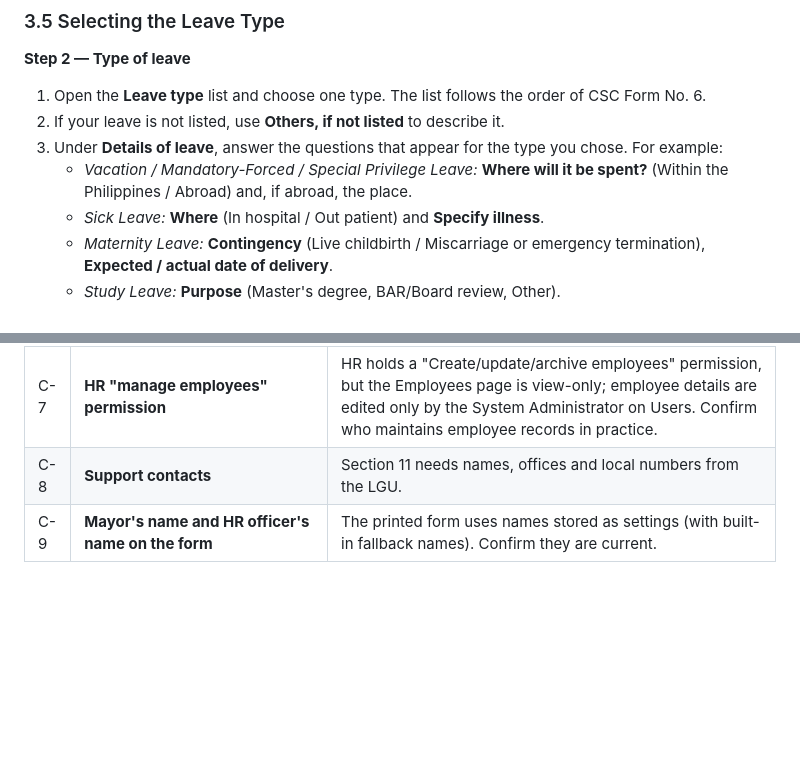
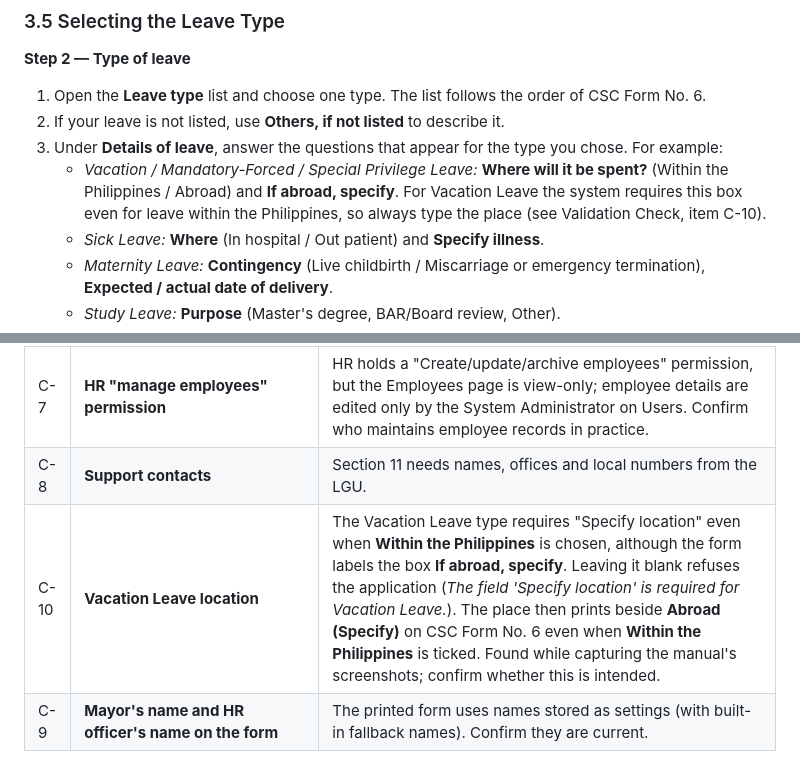
Before and after one commit to jannces/DJ, a Markdown page: docs/USER_MANUAL.md, 2 parts joined by grey strips. Rendered like a GitHub page; blank space fills up the shorter version.

Commit message:
Note that Vacation Leave needs a location even within the Philippines
The form labels the box "If abroad, specify", but the Vacation Leave
type marks it required, so an application within the Philippines is
refused without it, and the place then prints beside "Abroad (Specify)"
on CSC Form No. 6. Found while capturing the manual's screenshots.

Co-Authored-By: Claude Opus 5.5 <noreply@anthropic.com>
Claude-Session: https://claude.ai/code/session_01KTb1sx7KyXqcFwpgdEFXaJ

```diff
--- a/docs/USER_MANUAL.md
+++ b/docs/USER_MANUAL.md
@@ -539,7 +539,9 @@ on the form.
 3. Under **Details of leave**, answer the questions that appear for the type you chose.
    For example:
    - *Vacation / Mandatory-Forced / Special Privilege Leave:* **Where will it be spent?**
-     (Within the Philippines / Abroad) and, if abroad, the place.
+     (Within the Philippines / Abroad) and **If abroad, specify**. For Vacation Leave the
+     system requires this box even for leave within the Philippines, so always type the
+     place (see Validation Check, item C-10).
    - *Sick Leave:* **Where** (In hospital / Out patient) and **Specify illness**.
    - *Maternity Leave:* **Contingency** (Live childbirth / Miscarriage or emergency
      termination), **Expected / actual date of delivery**.
@@ -2067,6 +2069,7 @@ confirm their tooltips in the screenshots.
 | C-6 | **Insufficient credits at approval time** | If an employee's credits fall below the requested days between filing and approval, approval fails with a system error instead of a friendly message. Confirm what HR sees and the procedure to follow. |
 | C-7 | **HR "manage employees" permission** | HR holds a "Create/update/archive employees" permission, but the Employees page is view-only; employee details are edited only by the System Administrator on Users. Confirm who maintains employee records in practice. |
 | C-8 | **Support contacts** | Section 11 needs names, offices and local numbers from the LGU. |
+| C-10 | **Vacation Leave location** | The Vacation Leave type requires "Specify location" even when **Within the Philippines** is chosen, although the form labels the box **If abroad, specify**. Leaving it blank refuses the application (*The field 'Specify location' is required for Vacation Leave.*). The place then prints beside **Abroad (Specify)** on CSC Form No. 6 even when **Within the Philippines** is ticked. Found while capturing the manual's screenshots; confirm whether this is intended. |
 | C-9 | **Mayor's name and HR officer's name on the form** | The printed form uses names stored as settings (with built-in fallback names). Confirm they are current. |
 
 ### 4. Discrepancies between earlier project documents and the implemented system
```
